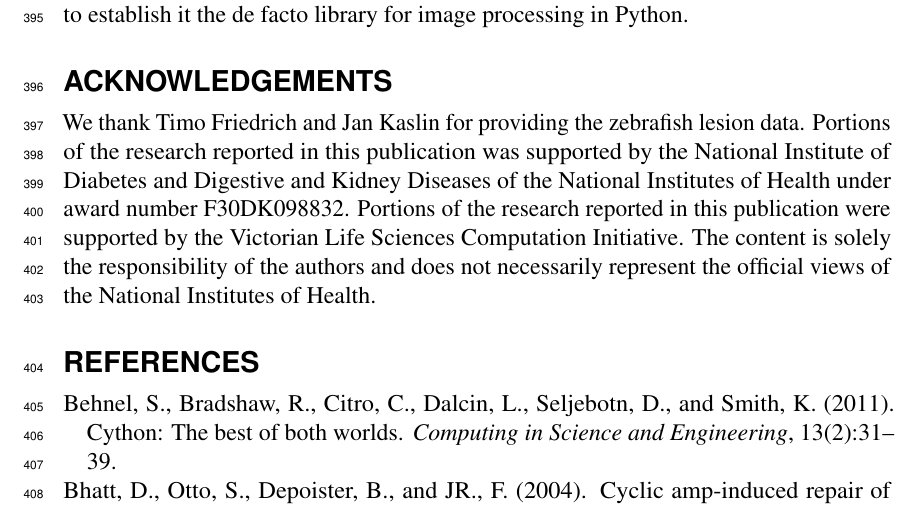
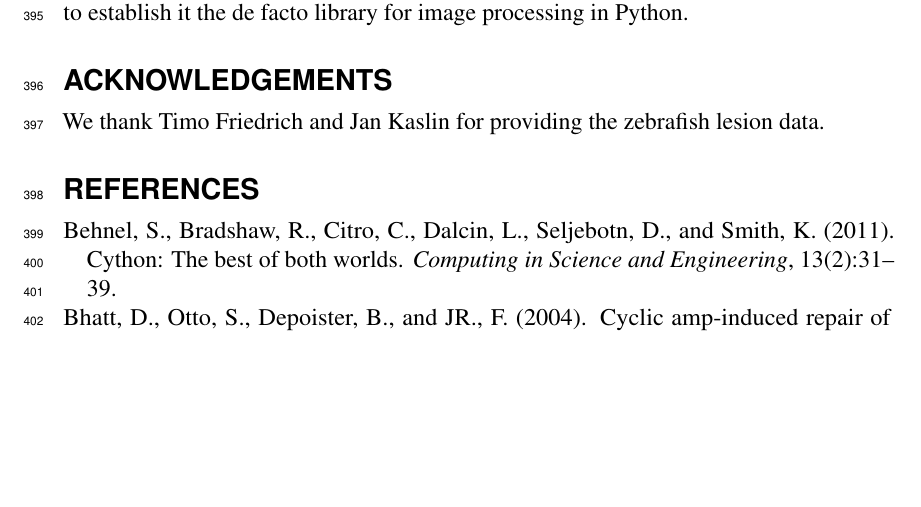
Before and after one commit to scikit-image/scikit-image-paper, a LaTeX document (latex/skimage.tex, which reads latex/acknowledgements.tex): part of page 11 of 17, cut so that both start at the same text, the shorter picture padded with empty space. Compiled offline with pdfLaTeX.

Commit message:
Remove funding statements from acknowledgements

```diff
--- a/latex/acknowledgements.tex
+++ b/latex/acknowledgements.tex
@@ -5,4 +5,4 @@
 \section*{Acknowledgements}
   \label{sec:acknowledgements}
 
-  We thank Timo Friedrich and Jan Kaslin for providing the zebrafish lesion data. Portions of the research reported in this publication was supported by the National Institute of Diabetes and Digestive and Kidney Diseases of the National Institutes of Health under award number F30DK098832. Portions of the research reported in this publication were supported by the Victorian Life Sciences Computation Initiative. The content is solely the responsibility of the authors and does not necessarily represent the official views of the National Institutes of Health.
+  We thank Timo Friedrich and Jan Kaslin for providing the zebrafish lesion data.
```
